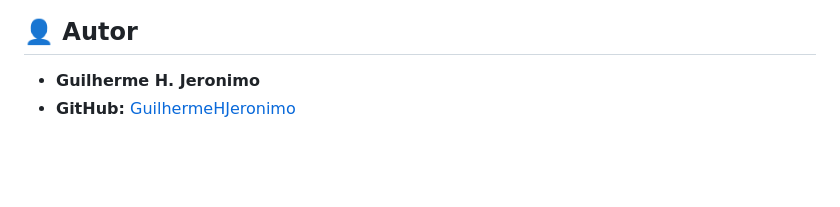
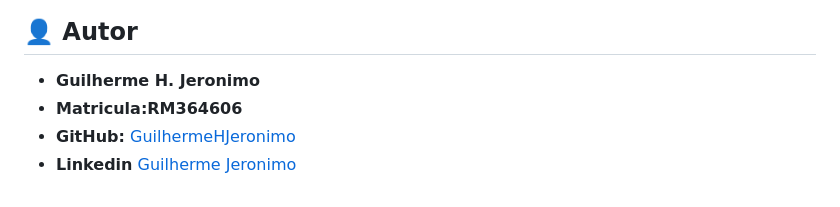
Before and after one commit to GuilhermeHJeronimo/TechChallenger, a Markdown page: README.md, the part around one of its changes. Drawn GitHub-style; blank space fills up the shorter version.

Commit message:
att README

```diff
--- a/README.md
+++ b/README.md
@@ -76,4 +75,6 @@ Todos requerem `Authorization: Bearer <token>` e o parâmetro `ano`. Detalhes em
 
 ## 👤 Autor
 * **Guilherme H. Jeronimo**
+* **Matricula:RM364606**
 * **GitHub:** [GuilhermeHJeronimo](https://github.com/GuilhermeHJeronimo)
+* **Linkedin** [Guilherme Jeronimo](https://www.linkedin.com/in/guilherme-jeronimo-b111b226a/)
```
Also changed, not shown: other parts of README.md (+0 -1 lines).
